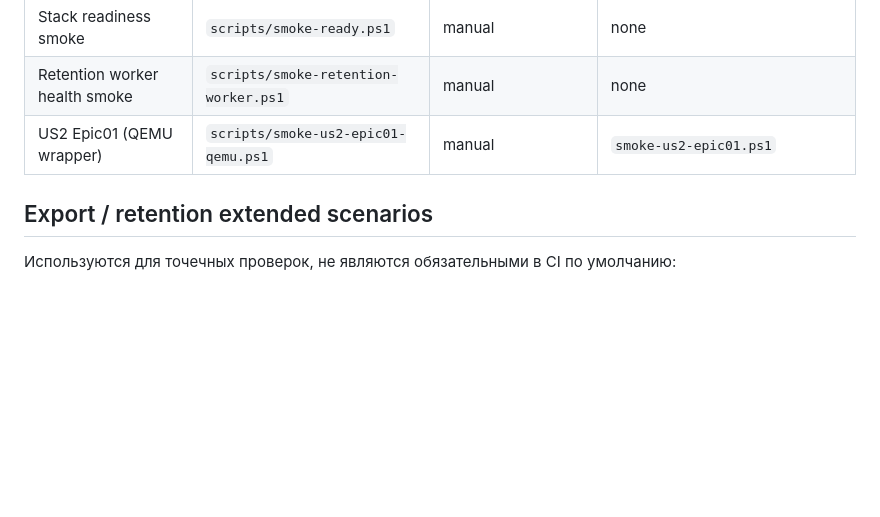
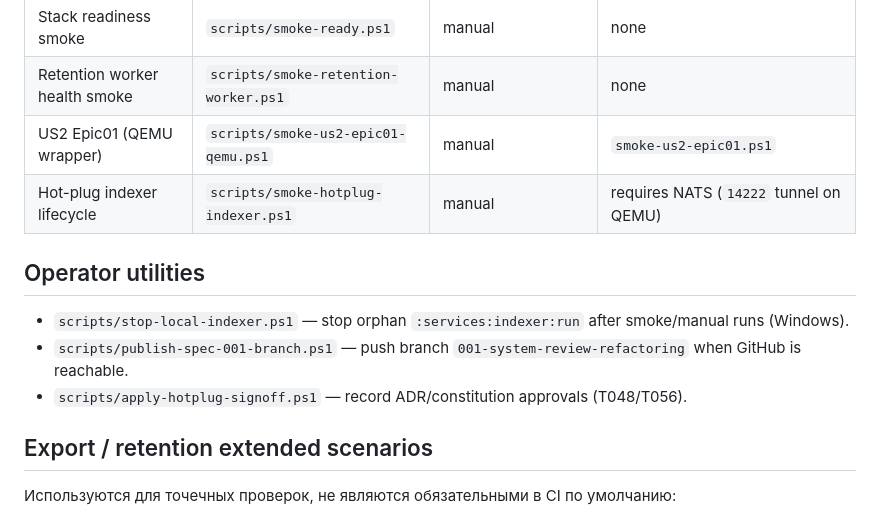
Before and after one commit to Kindt/messenger, a Markdown page: scripts/SMOKE_INDEX.md, the part around the change. Rendered like a GitHub page; blank space fills up the shorter version.

Commit message:
docs: index hot-plug smoke and operator utility scripts
Co-authored-by: Cursor <cursoragent@cursor.com>

```diff
--- a/scripts/SMOKE_INDEX.md
+++ b/scripts/SMOKE_INDEX.md
@@ -31,6 +31,13 @@
 | Stack readiness smoke | `scripts/smoke-ready.ps1` | manual | none |
 | Retention worker health smoke | `scripts/smoke-retention-worker.ps1` | manual | none |
 | US2 Epic01 (QEMU wrapper) | `scripts/smoke-us2-epic01-qemu.ps1` | manual | `smoke-us2-epic01.ps1` |
+| Hot-plug indexer lifecycle | `scripts/smoke-hotplug-indexer.ps1` | manual | requires NATS (`14222` tunnel on QEMU) |
+
+## Operator utilities
+
+- `scripts/stop-local-indexer.ps1` — stop orphan `:services:indexer:run` after smoke/manual runs (Windows).
+- `scripts/publish-spec-001-branch.ps1` — push branch `001-system-review-refactoring` when GitHub is reachable.
+- `scripts/apply-hotplug-signoff.ps1` — record ADR/constitution approvals (T048/T056).
 
 ## Export / retention extended scenarios
 
```
